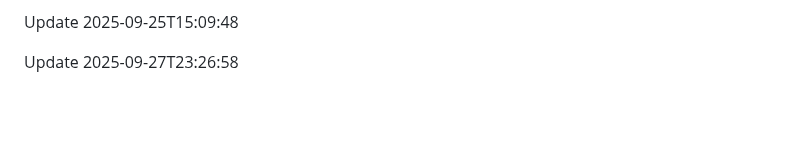
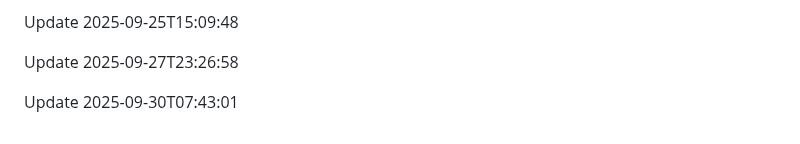
Before and after one commit to htiketun/php-messaging-suite, a Markdown page: README.md, the part around the change. Rendered like a GitHub page; blank space fills up the shorter version.

```diff
--- a/README.md
+++ b/README.md
@@ -675,3 +675,5 @@ Update 2025-09-23T07:14:44
 Update 2025-09-25T15:09:48
 
 Update 2025-09-27T23:26:58
+
+Update 2025-09-30T07:43:01
```
